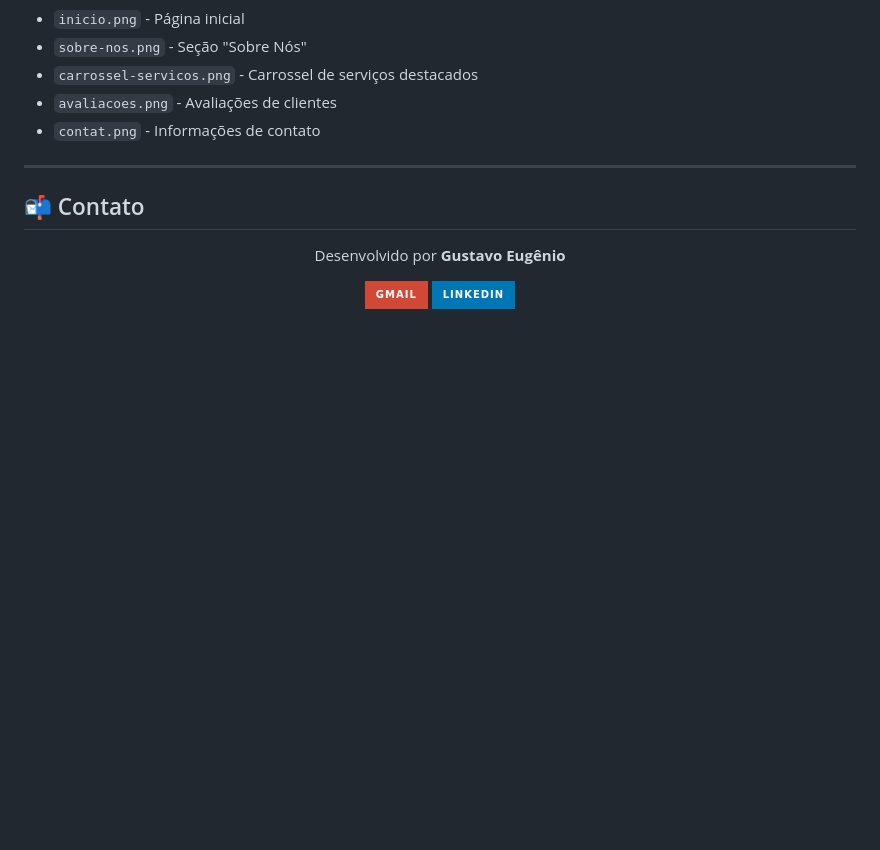
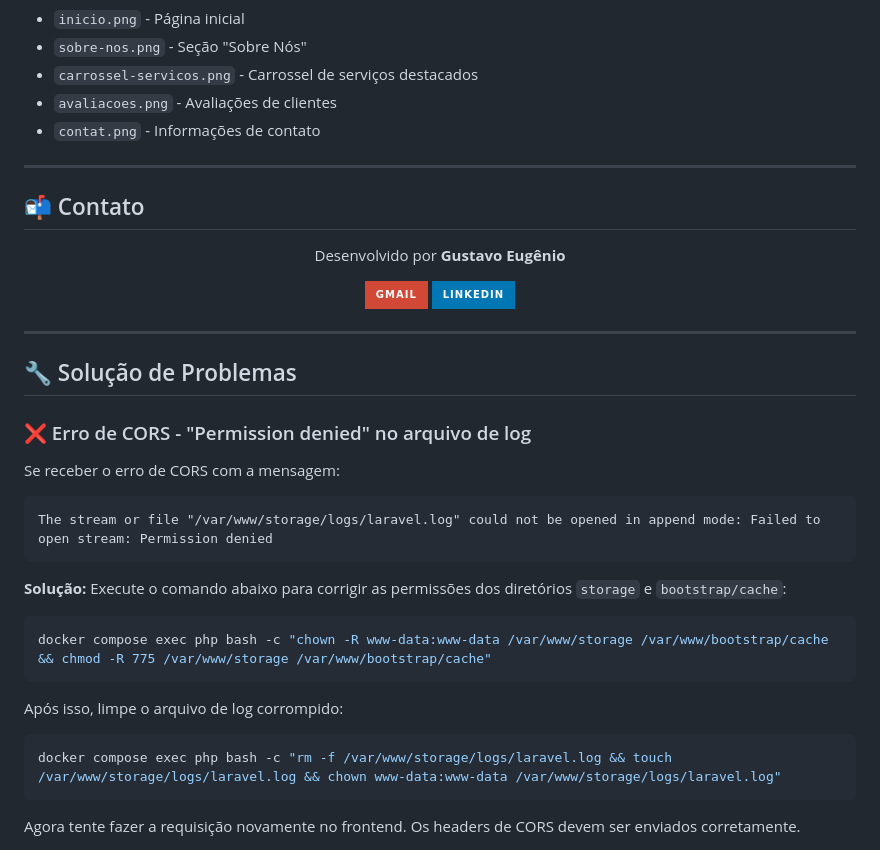
Before and after one commit to gusteugenio/salao-beleza-leila, a Markdown page: README.md, the part around the change. GitHub-like rendering; badges without logos; blank space fills up the shorter version.

Commit message:
chore: Adiciona documentação de solução de possível problema

````diff
--- a/README.md
+++ b/README.md
@@ -236,3 +236,28 @@ As screenshots e documentação visual do sistema podem ser encontradas em [`doc
     <img src="https://img.shields.io/badge/LinkedIn-0077B5?style=for-the-badge&logo=linkedin&logoColor=white" />
   </a>
 </div>
+
+---
+
+## 🔧 Solução de Problemas
+
+### ❌ Erro de CORS - "Permission denied" no arquivo de log
+
+Se receber o erro de CORS com a mensagem:
+```
+The stream or file "/var/www/storage/logs/laravel.log" could not be opened in append mode: Failed to open stream: Permission denied
+```
+
+**Solução:** Execute o comando abaixo para corrigir as permissões dos diretórios `storage` e `bootstrap/cache`:
+
+```bash
+docker compose exec php bash -c "chown -R www-data:www-data /var/www/storage /var/www/bootstrap/cache && chmod -R 775 /var/www/storage /var/www/bootstrap/cache"
+```
+
+Após isso, limpe o arquivo de log corrompido:
+
+```bash
+docker compose exec php bash -c "rm -f /var/www/storage/logs/laravel.log && touch /var/www/storage/logs/laravel.log && chown www-data:www-data /var/www/storage/logs/laravel.log"
+```
+
+Agora tente fazer a requisição novamente no frontend. Os headers de CORS devem ser enviados corretamente.
````
